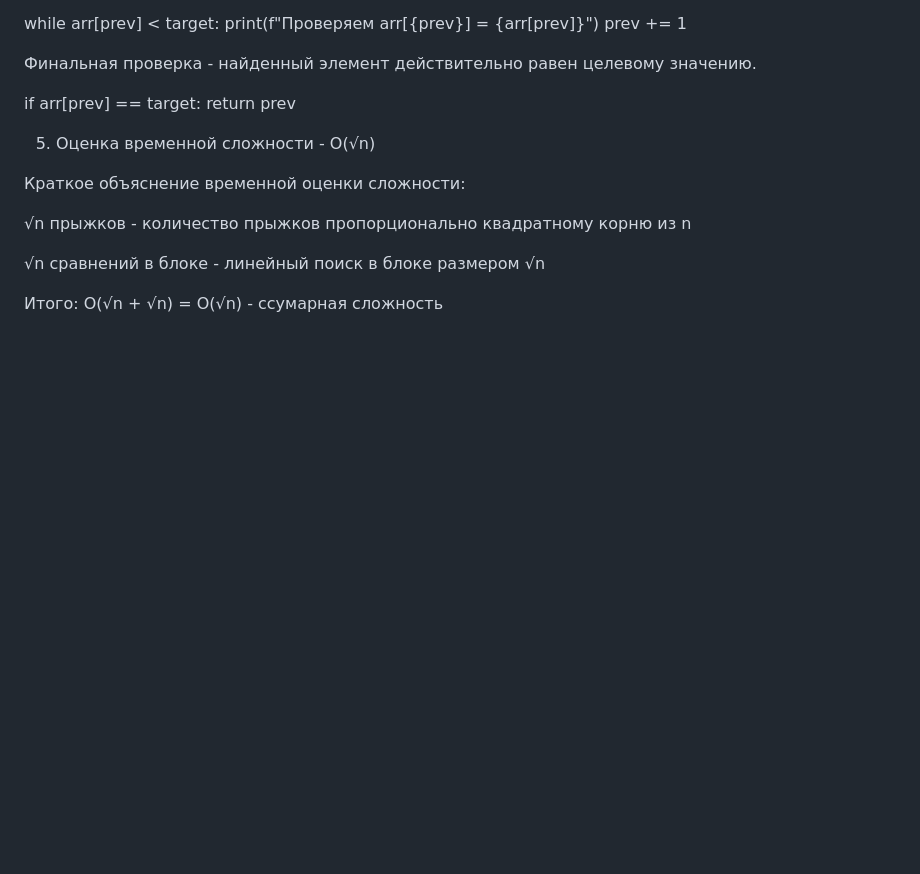
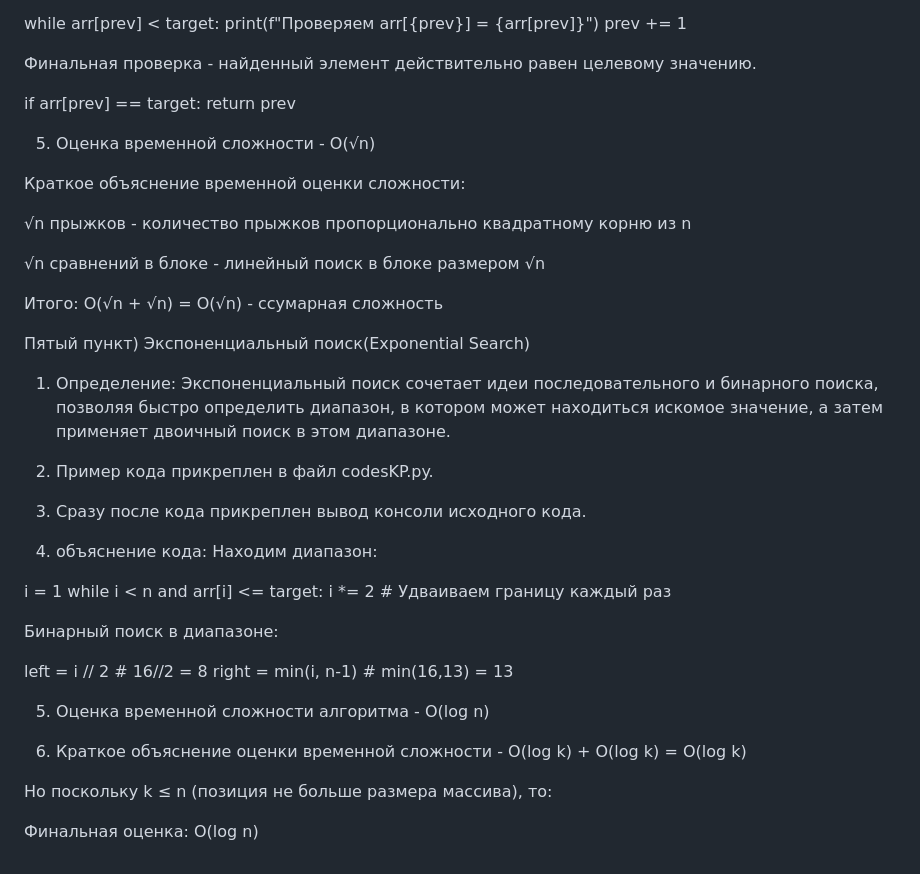
Before and after one commit to m1stakees/Artemiy, a Markdown page: readmeKP.md, the part around the change. GitHub-like rendering; blank space fills up the shorter version.

```diff
--- a/readmeKP.md
+++ b/readmeKP.md
@@ -160,3 +160,33 @@ if arr[prev] == target:
 √n сравнений в блоке - линейный поиск в блоке размером √n
 
 Итого: O(√n + √n) = O(√n) - ссумарная сложность
+
+Пятый пункт) Экспоненциальный поиск(Exponential Search)
+
+1) Определение: Экспоненциальный поиск сочетает идеи последовательного и бинарного поиска, позволяя быстро определить диапазон, в котором может находиться искомое значение, а затем
+применяет двоичный поиск в этом диапазоне.
+
+2) Пример кода прикреплен в файл codesKP.py.
+
+3) Сразу после кода прикреплен вывод консоли исходного кода.
+
+4) объяснение кода:
+ Находим диапазон:
+
+i = 1
+while i < n and arr[i] <= target:
+    i *= 2  # Удваиваем границу каждый раз
+
+Бинарный поиск в диапазоне:
+
+left = i // 2    # 16//2 = 8
+right = min(i, n-1)  # min(16,13) = 13
+
+5) Оценка временной сложности алгоритма - O(log n)
+
+6) Краткое объяснение оценки временной сложности -
+O(log k) + O(log k) = O(log k)
+
+Но поскольку k ≤ n (позиция не больше размера массива), то:
+
+Финальная оценка: O(log n)
```
